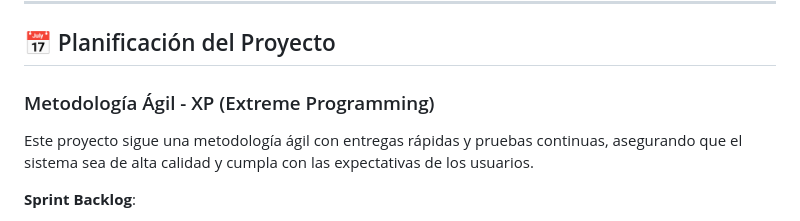
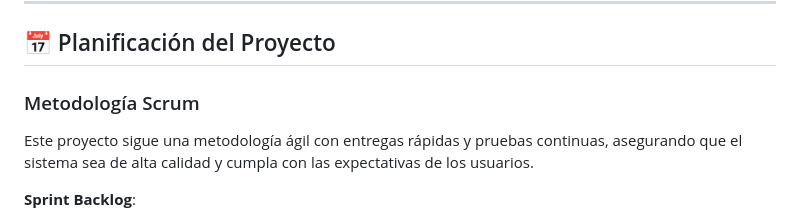
Before and after one commit to FernandezDavilaSergio/Scarcha-Vips, a Markdown page: README.md, the part around the change. Drawn GitHub-style.

```diff
--- a/README.md
+++ b/README.md
@@ -54,7 +54,7 @@ Este sistema ayudará a mejorar la eficiencia en la gestión de pedidos y la sat
 
 ## 📅 Planificación del Proyecto
 
-### Metodología Ágil - XP (Extreme Programming)
+### Metodología Scrum
 
 Este proyecto sigue una metodología ágil con entregas rápidas y pruebas continuas, asegurando que el sistema sea de alta calidad y cumpla con las expectativas de los usuarios.
 
```
